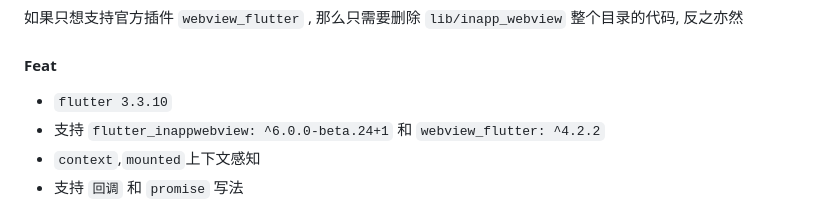
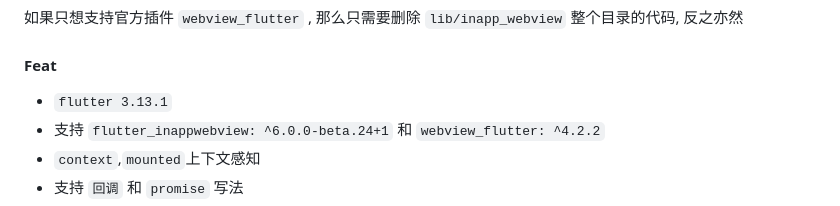
Before and after one commit to Jayshanx/flutter_jsbridge, a Markdown page: README.md, the part around the change. Drawn GitHub-style.

Commit message:
:memo: edit readme doc

```diff
--- a/README.md
+++ b/README.md
@@ -6,7 +6,7 @@ flutter webview js端与flutter端的交互, 本库只是example演示，如果
 
 #### Feat
 
- - `flutter 3.3.10`
+ - `flutter 3.13.1`
  - 支持 `flutter_inappwebview: ^6.0.0-beta.24+1` 和 `webview_flutter: ^4.2.2`
  - `context`,`mounted`上下文感知
  - 支持 `回调` 和 `promise` 写法
```
